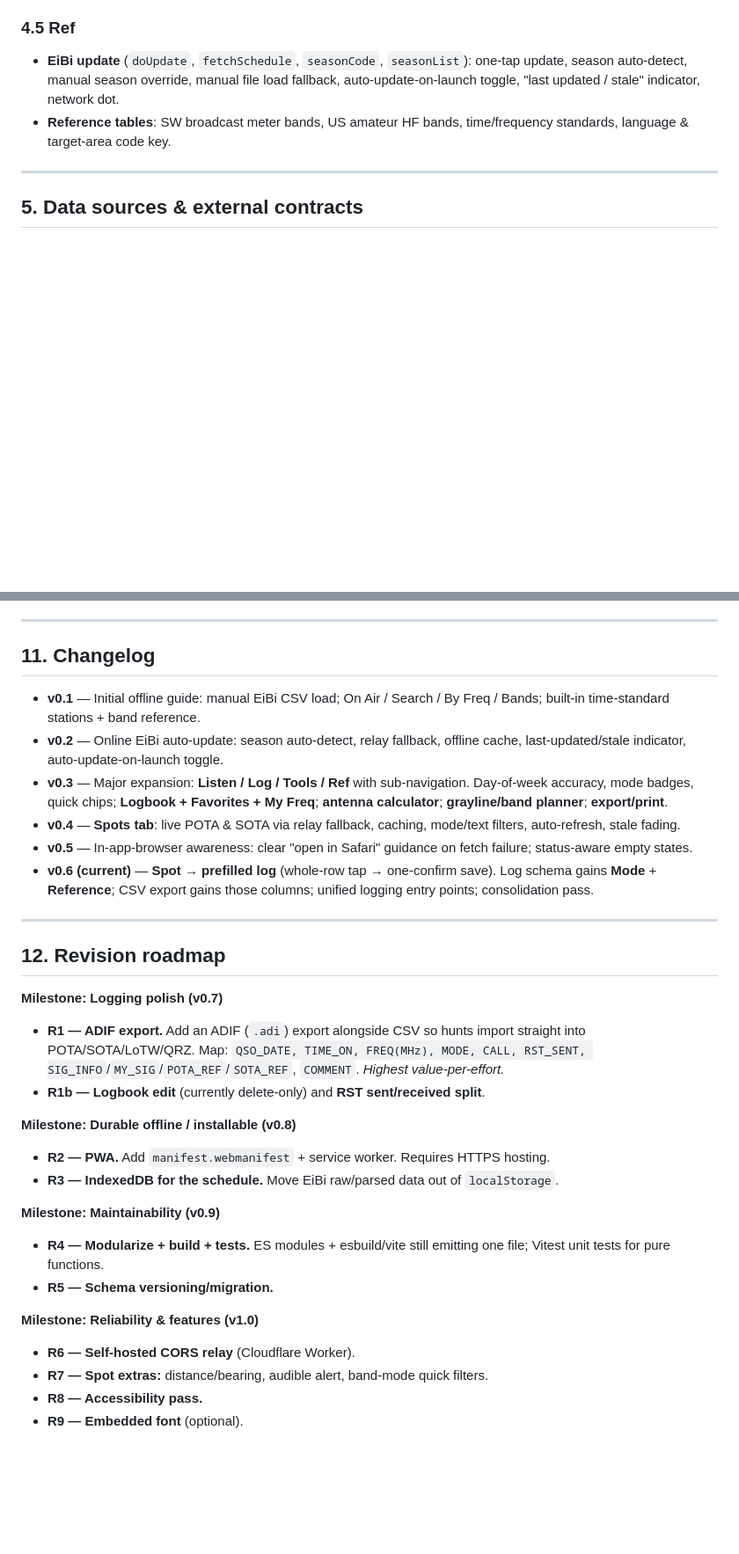
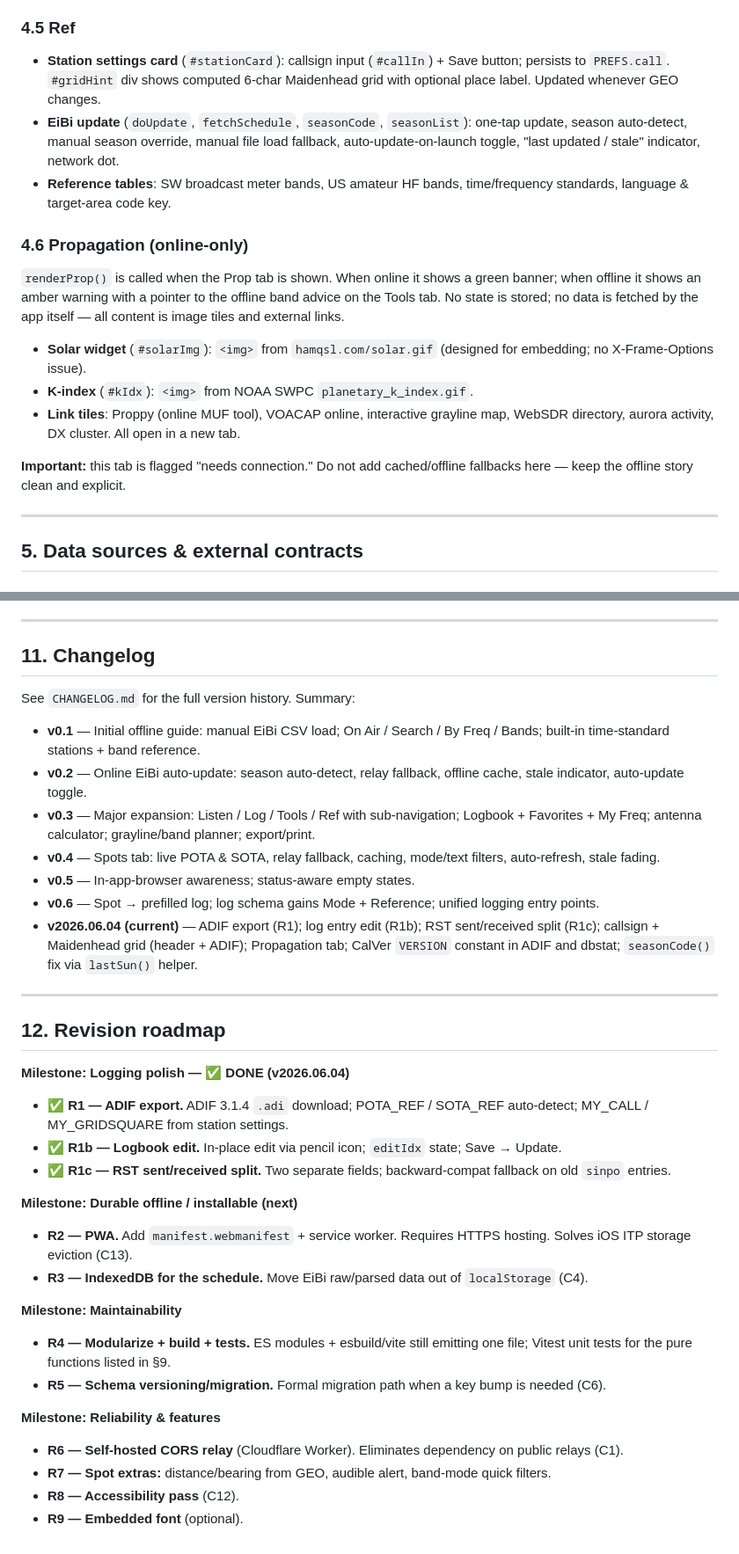
Before and after one commit to cdburgess75/SkyWave, a Markdown page: HANDOFF.md, 2 parts joined by grey strips. Shown at 88% size. Rendered like a GitHub page; blank space fills up the shorter version.

```diff
--- a/HANDOFF.md
+++ b/HANDOFF.md
@@ -139,8 +145,19 @@ Intentional for portability. The cost is that testing/diffing is whole-file. Ref
 
 ### 4.5 Ref
 
+- **Station settings card** (`#stationCard`): callsign input (`#callIn`) + Save button; persists to `PREFS.call`. `#gridHint` div shows computed 6-char Maidenhead grid with optional place label. Updated whenever GEO changes.
 - **EiBi update** (`doUpdate`, `fetchSchedule`, `seasonCode`, `seasonList`): one-tap update, season auto-detect, manual season override, manual file load fallback, auto-update-on-launch toggle, "last updated / stale" indicator, network dot.
 - **Reference tables**: SW broadcast meter bands, US amateur HF bands, time/frequency standards, language & target-area code key.
+
+### 4.6 Propagation (online-only)
+
+`renderProp()` is called when the Prop tab is shown. When online it shows a green banner; when offline it shows an amber warning with a pointer to the offline band advice on the Tools tab. No state is stored; no data is fetched by the app itself — all content is image tiles and external links.
+
+- **Solar widget** (`#solarImg`): `<img>` from `hamqsl.com/solar.gif` (designed for embedding; no X-Frame-Options issue).
+- **K-index** (`#kIdx`): `<img>` from NOAA SWPC `planetary_k_index.gif`.
+- **Link tiles**: Proppy (online MUF tool), VOACAP online, interactive grayline map, WebSDR directory, aurora activity, DX cluster. All open in a new tab.
+
+**Important:** this tab is flagged "needs connection." Do not add cached/offline fallbacks here — keep the offline story clean and explicit.
 
 ---
 
@@ -294,31 +301,35 @@ const dom = new JSDOM(html, {
 
 ## 11. Changelog
 
+See `CHANGELOG.md` for the full version history. Summary:
+
 - **v0.1** — Initial offline guide: manual EiBi CSV load; On Air / Search / By Freq / Bands; built-in time-standard stations + band reference.
-- **v0.2** — Online EiBi auto-update: season auto-detect, relay fallback, offline cache, last-updated/stale indicator, auto-update-on-launch toggle.
-- **v0.3** — Major expansion: **Listen / Log / Tools / Ref** with sub-navigation. Day-of-week accuracy, mode badges, quick chips; **Logbook + Favorites + My Freq**; **antenna calculator**; **grayline/band planner**; **export/print**.
-- **v0.4** — **Spots tab**: live POTA & SOTA via relay fallback, caching, mode/text filters, auto-refresh, stale fading.
-- **v0.5** — In-app-browser awareness: clear "open in Safari" guidance on fetch failure; status-aware empty states.
-- **v0.6 (current)** — **Spot → prefilled log** (whole-row tap → one-confirm save). Log schema gains **Mode** + **Reference**; CSV export gains those columns; unified logging entry points; consolidation pass.
+- **v0.2** — Online EiBi auto-update: season auto-detect, relay fallback, offline cache, stale indicator, auto-update toggle.
+- **v0.3** — Major expansion: Listen / Log / Tools / Ref with sub-navigation; Logbook + Favorites + My Freq; antenna calculator; grayline/band planner; export/print.
+- **v0.4** — Spots tab: live POTA & SOTA, relay fallback, caching, mode/text filters, auto-refresh, stale fading.
+- **v0.5** — In-app-browser awareness; status-aware empty states.
+- **v0.6** — Spot → prefilled log; log schema gains Mode + Reference; unified logging entry points.
+- **v2026.06.04 (current)** — ADIF export (R1); log entry edit (R1b); RST sent/received split (R1c); callsign + Maidenhead grid (header + ADIF); Propagation tab; CalVer `VERSION` constant in ADIF and dbstat; `seasonCode()` fix via `lastSun()` helper.
 
 ---
 
 ## 12. Revision roadmap
 
-**Milestone: Logging polish (v0.7)**
-- **R1 — ADIF export.** Add an ADIF (`.adi`) export alongside CSV so hunts import straight into POTA/SOTA/LoTW/QRZ. Map: `QSO_DATE, TIME_ON, FREQ(MHz), MODE, CALL, RST_SENT, SIG_INFO`/`MY_SIG`/`POTA_REF`/`SOTA_REF`, `COMMENT`. *Highest value-per-effort.*
-- **R1b — Logbook edit** (currently delete-only) and **RST sent/received split**.
+**Milestone: Logging polish — ✅ DONE (v2026.06.04)**
+- ✅ **R1 — ADIF export.** ADIF 3.1.4 `.adi` download; POTA_REF / SOTA_REF auto-detect; MY_CALL / MY_GRIDSQUARE from station settings.
+- ✅ **R1b — Logbook edit.** In-place edit via pencil icon; `editIdx` state; Save → Update.
+- ✅ **R1c — RST sent/received split.** Two separate fields; backward-compat fallback on old `sinpo` entries.
 
-**Milestone: Durable offline / installable (v0.8)**
-- **R2 — PWA.** Add `manifest.webmanifest` + service worker. Requires HTTPS hosting.
-- **R3 — IndexedDB for the schedule.** Move EiBi raw/parsed data out of `localStorage`.
+**Milestone: Durable offline / installable (next)**
+- **R2 — PWA.** Add `manifest.webmanifest` + service worker. Requires HTTPS hosting. Solves iOS ITP storage eviction (C13).
+- **R3 — IndexedDB for the schedule.** Move EiBi raw/parsed data out of `localStorage` (C4).
 
-**Milestone: Maintainability (v0.9)**
-- **R4 — Modularize + build + tests.** ES modules + esbuild/vite still emitting one file; Vitest unit tests for pure functions.
-- **R5 — Schema versioning/migration.**
+**Milestone: Maintainability**
+- **R4 — Modularize + build + tests.** ES modules + esbuild/vite still emitting one file; Vitest unit tests for the pure functions listed in §9.
+- **R5 — Schema versioning/migration.** Formal migration path when a key bump is needed (C6).
 
-**Milestone: Reliability & features (v1.0)**
-- **R6 — Self-hosted CORS relay** (Cloudflare Worker).
-- **R7 — Spot extras:** distance/bearing, audible alert, band-mode quick filters.
-- **R8 — Accessibility pass.**
+**Milestone: Reliability & features**
+- **R6 — Self-hosted CORS relay** (Cloudflare Worker). Eliminates dependency on public relays (C1).
+- **R7 — Spot extras:** distance/bearing from GEO, audible alert, band-mode quick filters.
+- **R8 — Accessibility pass** (C12).
 - **R9 — Embedded font** (optional).
```
Also changed, not shown: other parts of HANDOFF.md (+41 -45 lines).
